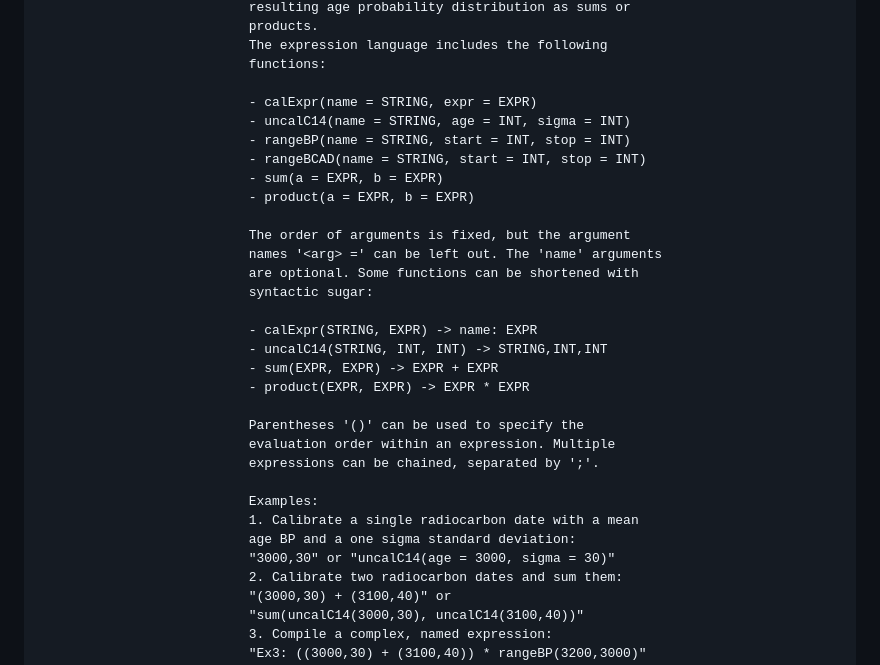
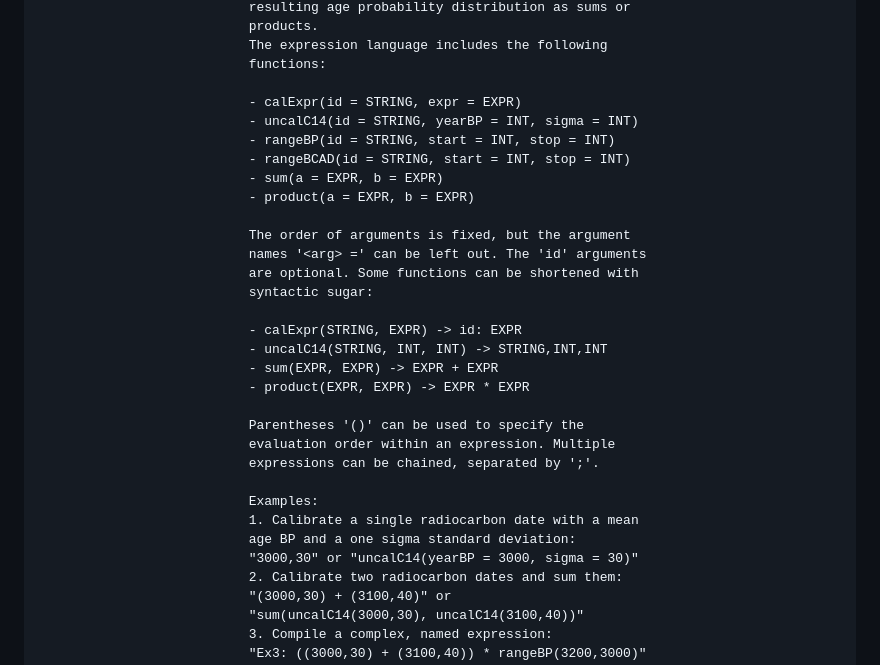
Before and after one commit to nevrome/currycarbon, a Markdown page: README.md, the part around the change. Drawn GitHub-style.

Commit message:
update of command line documentation in README

```diff
--- a/README.md
+++ b/README.md
@@ -74,19 +74,19 @@ Available options:
                            The expression language includes the following
                            functions:
 
-                           - calExpr(name = STRING, expr = EXPR)
-                           - uncalC14(name = STRING, age = INT, sigma = INT)
-                           - rangeBP(name = STRING, start = INT, stop = INT)
-                           - rangeBCAD(name = STRING, start = INT, stop = INT)
+                           - calExpr(id = STRING, expr = EXPR)
+                           - uncalC14(id = STRING, yearBP = INT, sigma = INT)
+                           - rangeBP(id = STRING, start = INT, stop = INT)
+                           - rangeBCAD(id = STRING, start = INT, stop = INT)
                            - sum(a = EXPR, b = EXPR)
                            - product(a = EXPR, b = EXPR)
 
                            The order of arguments is fixed, but the argument
-                           names '<arg> =' can be left out. The 'name' arguments
+                           names '<arg> =' can be left out. The 'id' arguments
                            are optional. Some functions can be shortened with
                            syntactic sugar:
 
-                           - calExpr(STRING, EXPR) -> name: EXPR
+                           - calExpr(STRING, EXPR) -> id: EXPR
                            - uncalC14(STRING, INT, INT) -> STRING,INT,INT
                            - sum(EXPR, EXPR) -> EXPR + EXPR
                            - product(EXPR, EXPR) -> EXPR * EXPR
@@ -98,7 +98,7 @@ Available options:
                            Examples:
                            1. Calibrate a single radiocarbon date with a mean
                            age BP and a one sigma standard deviation:
-                           "3000,30" or "uncalC14(age = 3000, sigma = 30)"
+                           "3000,30" or "uncalC14(yearBP = 3000, sigma = 30)"
                            2. Calibrate two radiocarbon dates and sum them:
                            "(3000,30) + (3100,40)" or
                            "sum(uncalC14(3000,30), uncalC14(3100,40))"
```
